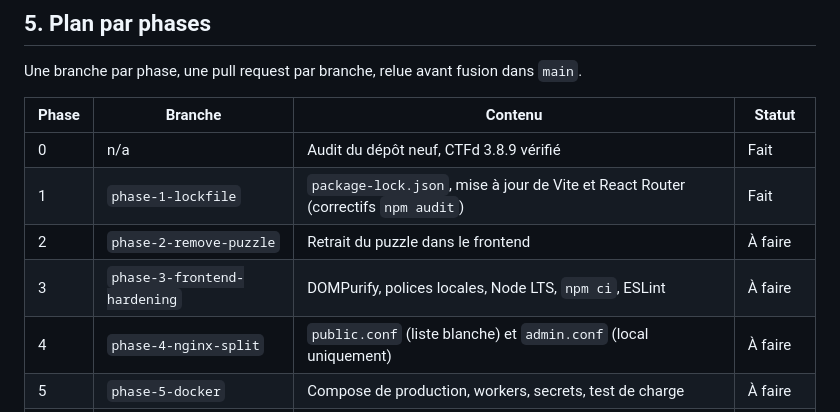
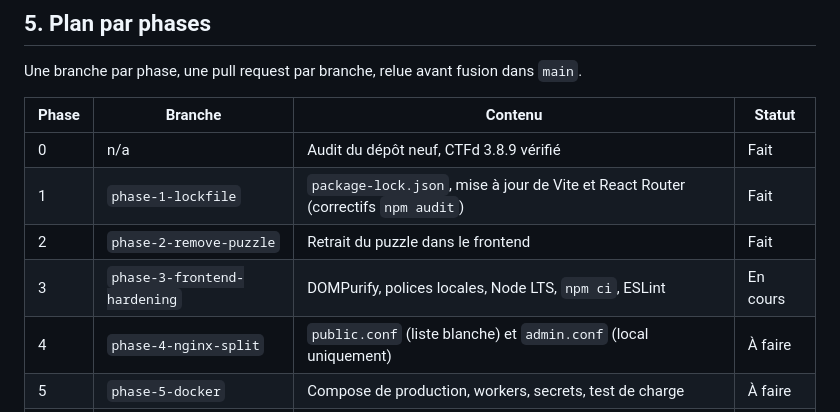
Before and after one commit to Mohammed-aymane-saber/CTF-2026, a Markdown page: PLAN.md, the part around the change. GitHub-like rendering.

Commit message:
docs: update readme, plan and hardening notes

```diff
--- a/plan.md
+++ b/PLAN.md
@@ -66,8 +66,8 @@ Une branche par phase, une pull request par branche, relue avant fusion dans `ma
 |---|---|---|---|
 | 0 | n/a | Audit du dépôt neuf, CTFd 3.8.9 vérifié | Fait |
 | 1 | `phase-1-lockfile` | `package-lock.json`, mise à jour de Vite et React Router (correctifs `npm audit`) | Fait |
-| 2 | `phase-2-remove-puzzle` | Retrait du puzzle dans le frontend | À faire |
-| 3 | `phase-3-frontend-hardening` | DOMPurify, polices locales, Node LTS, `npm ci`, ESLint | À faire |
+| 2 | `phase-2-remove-puzzle` | Retrait du puzzle dans le frontend | Fait |
+| 3 | `phase-3-frontend-hardening` | DOMPurify, polices locales, Node LTS, `npm ci`, ESLint | En cours |
 | 4 | `phase-4-nginx-split` | `public.conf` (liste blanche) et `admin.conf` (local uniquement) | À faire |
 | 5 | `phase-5-docker` | Compose de production, workers, secrets, test de charge | À faire |
 | 6 | `phase-6-ci` | GitHub Actions : lint, audit, gitleaks, Trivy, Dependabot | À faire |
```
Also changed, not shown: README.md (added, +26 -0 lines), docs/frontend-hardening.md (added, +16 -0 lines).
